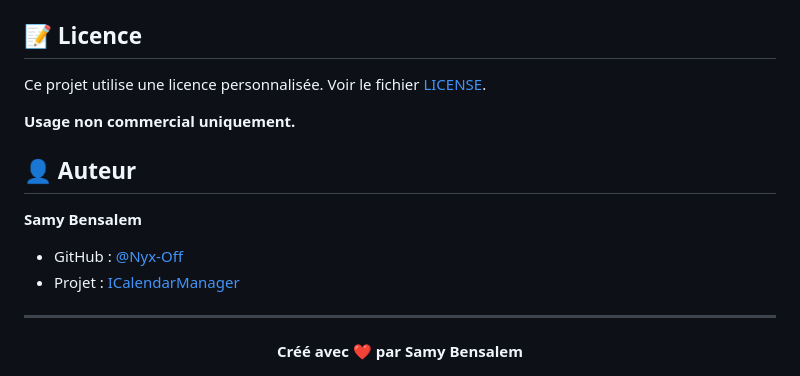
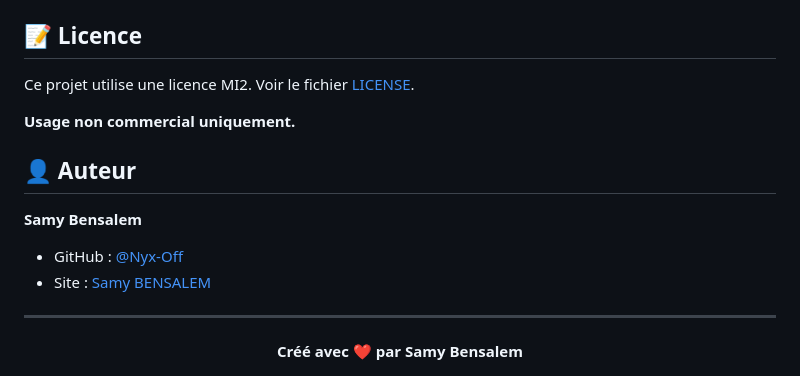
Before and after one commit to Nyx-Off/ICalendarManager, a Markdown page: README.md, the part around the change. Drawn GitHub-style.

```diff
--- a/README.md
+++ b/README.md
@@ -154,7 +154,7 @@ Le système envoie automatiquement des notifications Discord quand il détecte :
 
 ## 📝 Licence
 
-Ce projet utilise une licence personnalisée. Voir le fichier [LICENSE](LICENSE).
+Ce projet utilise une licence MI2. Voir le fichier [LICENSE](LICENSE).
 
 **Usage non commercial uniquement.**
 
@@ -162,7 +162,7 @@ Ce projet utilise une licence personnalisée. Voir le fichier [LICENSE](LICENSE)
 
 **Samy Bensalem**
 - GitHub : [@Nyx-Off](https://github.com/Nyx-Off)
-- Projet : [ICalendarManager](https://github.com/Nyx-Off/ICalendarManager)
+- Site : [Samy BENSALEM](https://bensalemdev.fr/)
 
 ---
 
```
